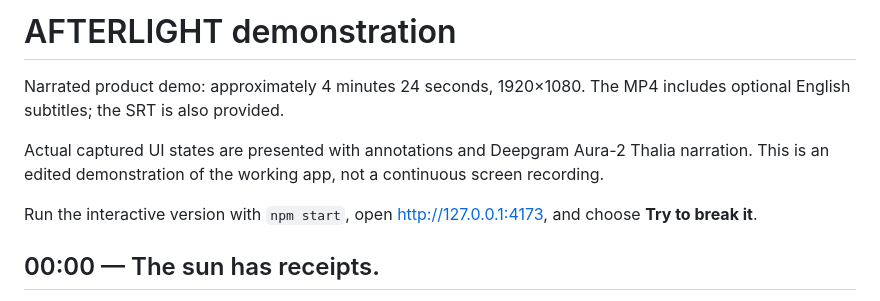
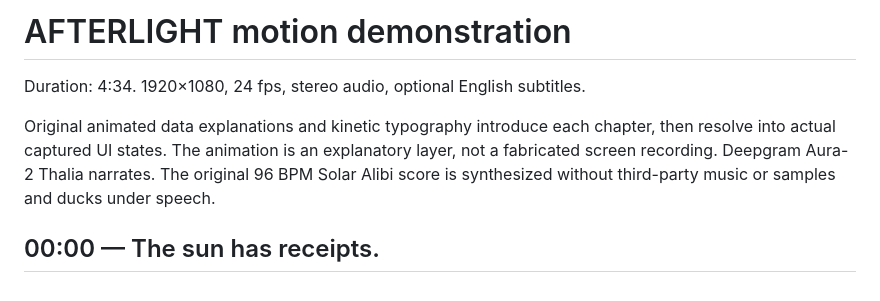
Before and after one commit to Sanchay117/Afterlight, a Markdown page: docs/DEMO.md, the part around the change printed below. Drawn GitHub-style.

```diff
--- a/docs/DEMO.md
+++ b/docs/DEMO.md
@@ -1,10 +1,8 @@
-# AFTERLIGHT demonstration
+# AFTERLIGHT motion demonstration
 
-Narrated product demo: approximately 4 minutes 24 seconds, 1920×1080. The MP4 includes optional English subtitles; the SRT is also provided.
+Duration: 4:34. 1920×1080, 24 fps, stereo audio, optional English subtitles.
 
-Actual captured UI states are presented with annotations and Deepgram Aura-2 Thalia narration. This is an edited demonstration of the working app, not a continuous screen recording.
-
-Run the interactive version with `npm start`, open http://127.0.0.1:4173, and choose **Try to break it**.
+Original animated data explanations and kinetic typography introduce each chapter, then resolve into actual captured UI states. The animation is an explanatory layer, not a fabricated screen recording. Deepgram Aura-2 Thalia narrates. The original 96 BPM Solar Alibi score is synthesized without third-party music or samples and ducks under speech.
 
 ## 00:00 — The sun has receipts.
 
```
Also changed, not shown: other parts of docs/DEMO.md (+10 -10 lines), README.md (+3 -3 lines), docs/SUBMISSION.md (+1 -1 lines), artifacts/afterlight-poster.png, 11 other files.
